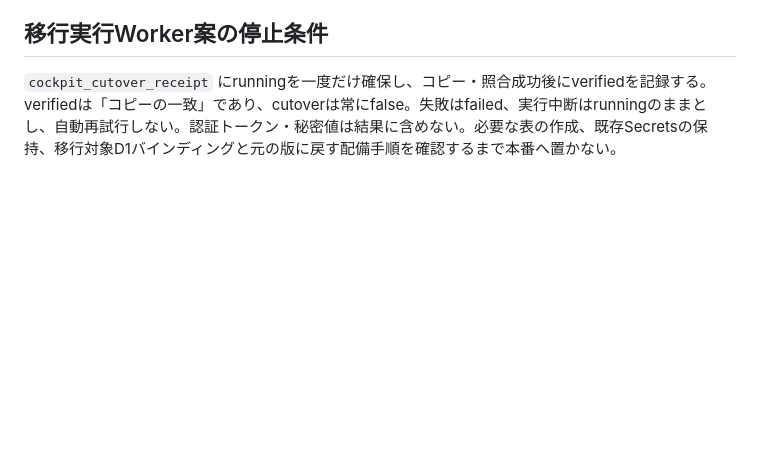
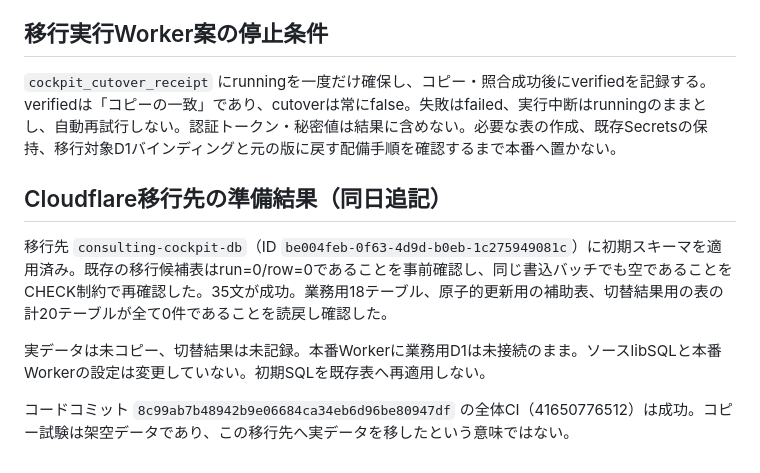
Before and after one commit to Yuuki8568/ConsultingCockpit-0204, a Markdown page: docs/security/d1-cutover-runbook-20261103.md, the part around the change. Drawn GitHub-style; blank space fills up the shorter version.

Commit message:
Document empty Cloudflare D1 target preparation and successful migration CI [skip ci]

```diff
--- a/docs/security/d1-cutover-runbook-20261103.md
+++ b/docs/security/d1-cutover-runbook-20261103.md
@@ -42,3 +42,11 @@ APIと監査のD1実装・架空データでのHTTP結合試験に加え、`copy
 ## 移行実行Worker案の停止条件
 
 `cockpit_cutover_receipt` にrunningを一度だけ確保し、コピー・照合成功後にverifiedを記録する。verifiedは「コピーの一致」であり、cutoverは常にfalse。失敗はfailed、実行中断はrunningのままとし、自動再試行しない。認証トークン・秘密値は結果に含めない。必要な表の作成、既存Secretsの保持、移行対象D1バインディングと元の版に戻す配備手順を確認するまで本番へ置かない。
+
+## Cloudflare移行先の準備結果（同日追記）
+
+移行先 `consulting-cockpit-db`（ID `be004feb-0f63-4d9d-b0eb-1c275949081c`）に初期スキーマを適用済み。既存の移行候補表はrun=0/row=0であることを事前確認し、同じ書込バッチでも空であることをCHECK制約で再確認した。35文が成功。業務用18テーブル、原子的更新用の補助表、切替結果用の表の計20テーブルが全て0件であることを読戻し確認した。
+
+実データは未コピー、切替結果は未記録。本番Workerに業務用D1は未接続のまま。ソースlibSQLと本番Workerの設定は変更していない。初期SQLを既存表へ再適用しない。
+
+コードコミット `8c99ab7b48942b9e06684ca34eb6d96be80947df` の全体CI（41650776512）は成功。コピー試験は架空データであり、この移行先へ実データを移したという意味ではない。
```
